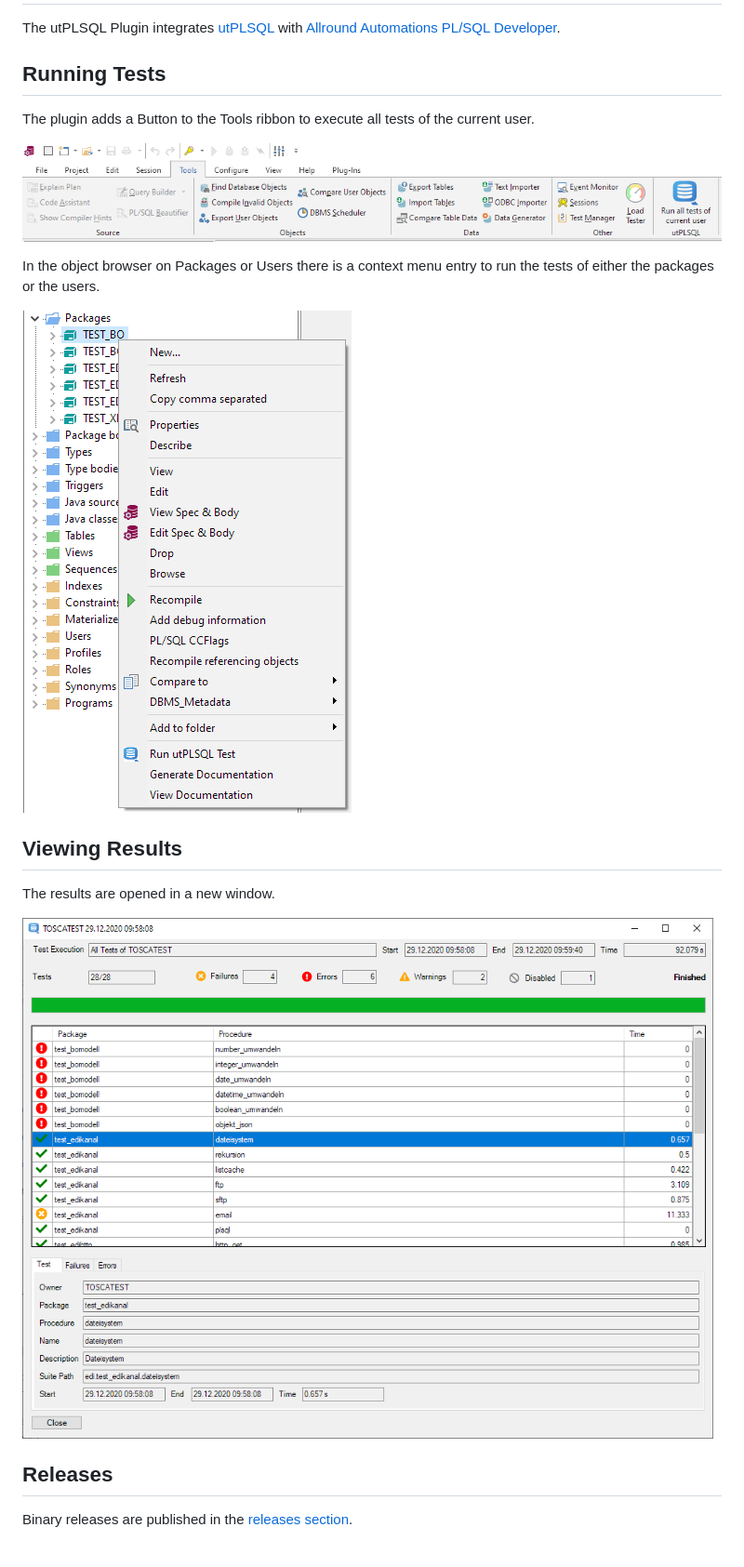
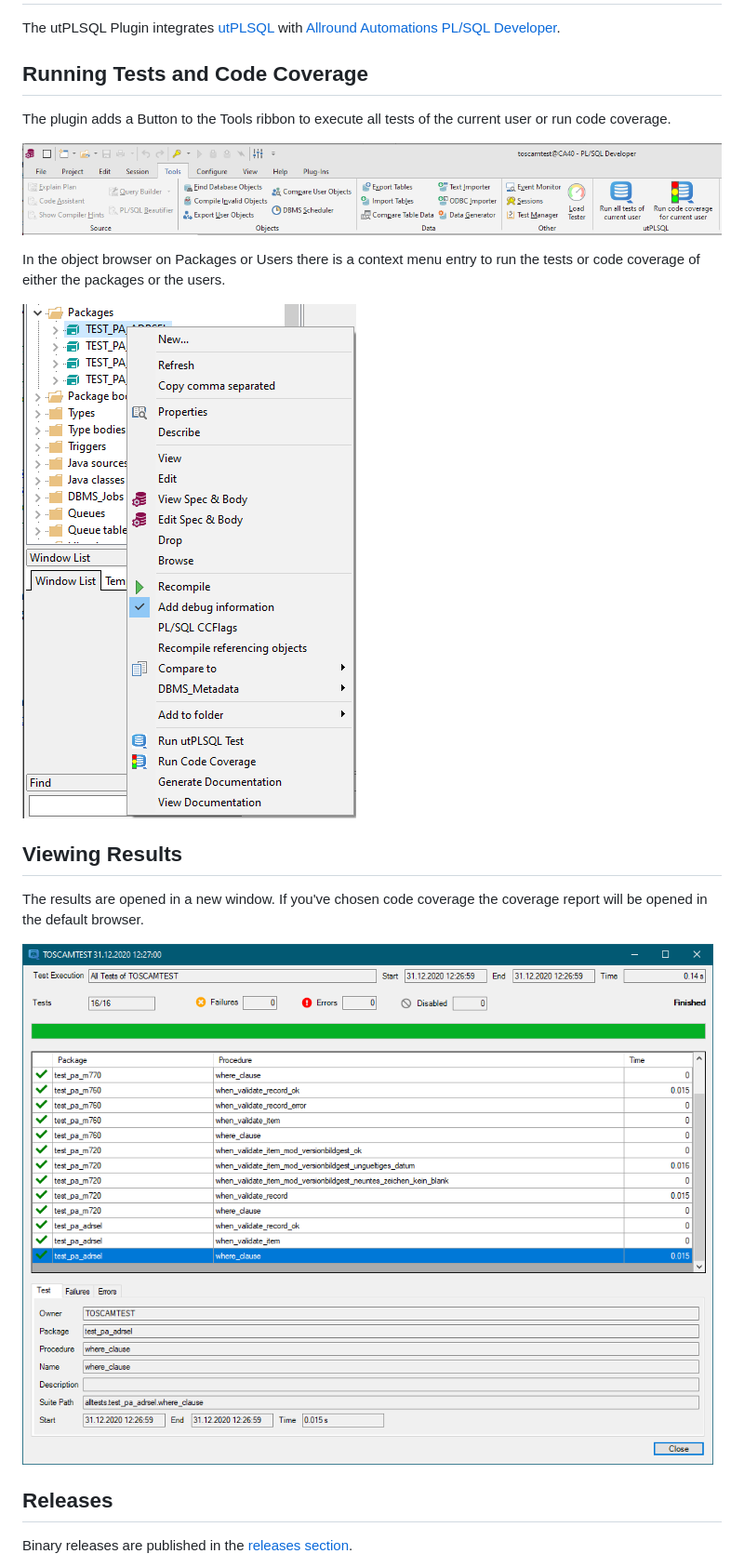
Before and after one commit to utPLSQL/utPLSQL-PLSQL-Developer, a Markdown page: README.md, the part around the change. Shown at 93% size. Drawn GitHub-style; pictures changed too: screenshots/context_menu.png, screenshots/result_window.png, screenshots/tools_ribbon.png.

Commit message:
Update README.md and added new screenshots

```diff
--- a/README.md
+++ b/README.md
@@ -2,19 +2,19 @@
 
 The utPLSQL Plugin integrates [utPLSQL](https://utplsql.org) with [Allround Automations PL/SQL Developer](https://www.allroundautomations.com/products/pl-sql-developer/).
 
-## Running Tests
+## Running Tests and Code Coverage
 
-The plugin adds a Button to the Tools ribbon to execute all tests of the current user.
+The plugin adds a Button to the Tools ribbon to execute all tests of the current user or run code coverage.
 
 ![img.png](screenshots/tools_ribbon.png)
 
-In the object browser on Packages or Users there is a context menu entry to run the tests of either the packages or the users.
+In the object browser on Packages or Users there is a context menu entry to run the tests or code coverage of either the packages or the users.
 
 ![img.png](screenshots/context_menu.png)
 
 ## Viewing Results
 
-The results are opened in a new window.
+The results are opened in a new window. If you've chosen code coverage the coverage report will be opened in the default browser.
 
 ![img.png](screenshots/result_window.png)
 
```
